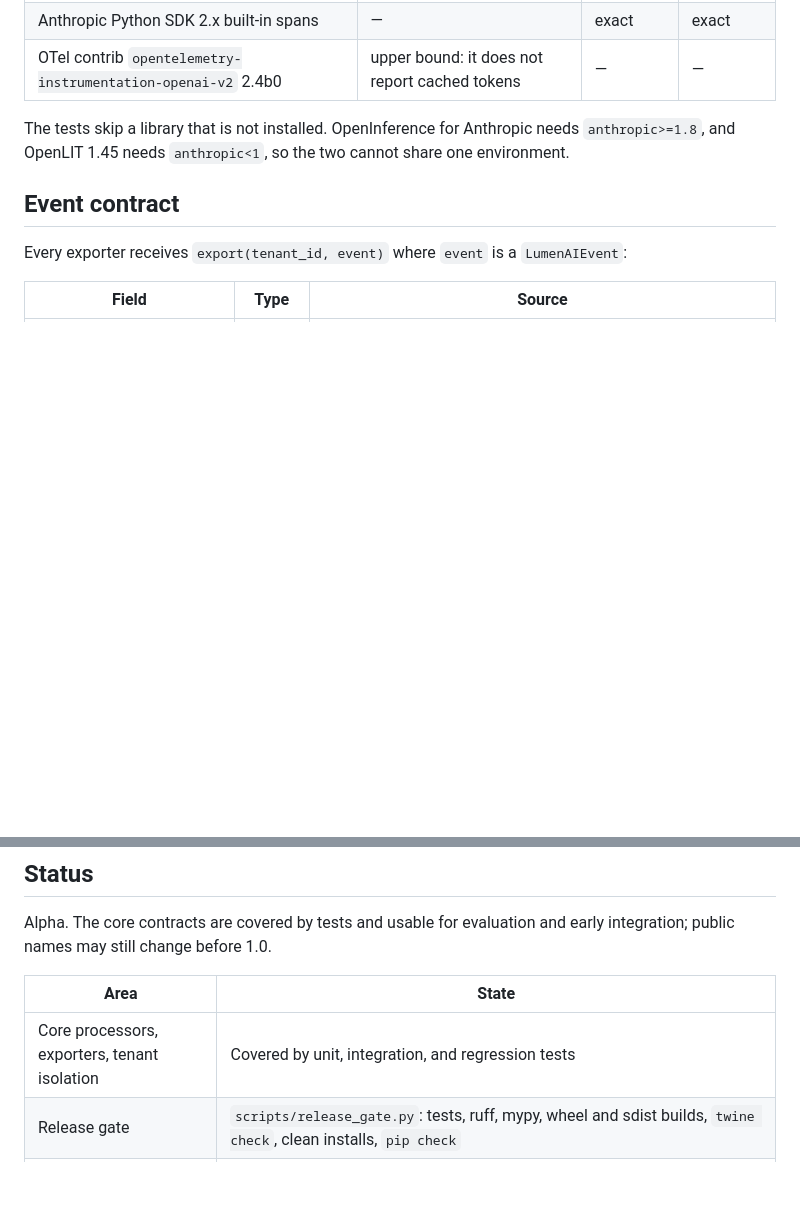
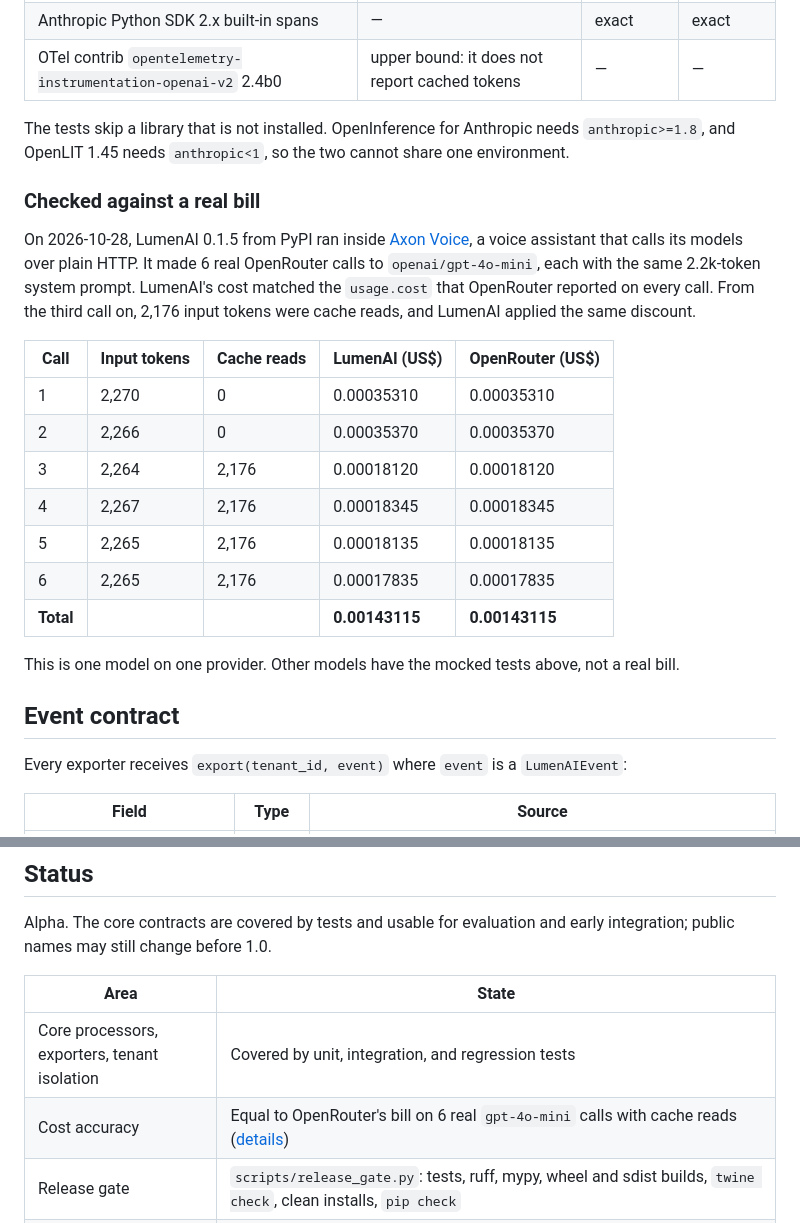
Before and after one commit to skarL007/-lumen-ai-sdk, a Markdown page: README.md, 2 parts joined by grey strips. GitHub-like rendering; blank space fills up the shorter version.

Commit message:
docs: show LumenAI's cost matching a real OpenRouter bill (#22)
Six real openai/gpt-4o-mini calls through OpenRouter from Axon Voice, with
LumenAI 0.1.5 from PyPI: the cost per call equals OpenRouter's usage.cost
(total US$ 0.00143115), including the cache-read discount from call 3 on.

Co-authored-by: Claude Opus 5.5 <noreply@anthropic.com>

```diff
--- a/README.md
+++ b/README.md
@@ -377,6 +377,22 @@ With `genai_only=True`, a span is exported only if it has a model, token counts,
 
 The tests skip a library that is not installed. OpenInference for Anthropic needs `anthropic>=1.8`, and OpenLIT 1.45 needs `anthropic<1`, so the two cannot share one environment.
 
+### Checked against a real bill
+
+On 2026-10-28, LumenAI 0.1.5 from PyPI ran inside [Axon Voice](https://github.com/skarL007/Axon-Voice), a voice assistant that calls its models over plain HTTP. It made 6 real OpenRouter calls to `openai/gpt-4o-mini`, each with the same 2.2k-token system prompt. LumenAI's cost matched the `usage.cost` that OpenRouter reported on every call. From the third call on, 2,176 input tokens were cache reads, and LumenAI applied the same discount.
+
+| Call | Input tokens | Cache reads | LumenAI (US$) | OpenRouter (US$) |
+|---|---|---|---|---|
+| 1 | 2,270 | 0 | 0.00035310 | 0.00035310 |
+| 2 | 2,266 | 0 | 0.00035370 | 0.00035370 |
+| 3 | 2,264 | 2,176 | 0.00018120 | 0.00018120 |
+| 4 | 2,267 | 2,176 | 0.00018345 | 0.00018345 |
+| 5 | 2,265 | 2,176 | 0.00018135 | 0.00018135 |
+| 6 | 2,265 | 2,176 | 0.00017835 | 0.00017835 |
+| **Total** | | | **0.00143115** | **0.00143115** |
+
+This is one model on one provider. Other models have the mocked tests above, not a real bill.
+
 ## Event contract
 
 Every exporter receives `export(tenant_id, event)` where `event` is a `LumenAIEvent`:
@@ -498,6 +514,7 @@ Alpha. The core contracts are covered by tests and usable for evaluation and ear
 | Area | State |
 |---|---|
 | Core processors, exporters, tenant isolation | Covered by unit, integration, and regression tests |
+| Cost accuracy | Equal to OpenRouter's bill on 6 real `gpt-4o-mini` calls with cache reads ([details](#checked-against-a-real-bill)) |
 | Release gate | `scripts/release_gate.py`: tests, ruff, mypy, wheel and sdist builds, `twine check`, clean installs, `pip check` |
 | PyPI | `lumen-ai-sdk`, `lumen-ai-sdk-celery` and `lumen-ai-sdk-openlit` from `0.1.4`; `0.1.3` and older as `lumen-ai-core`, `lumen-ai-celery` and `lumen-ai-openlit` |
 | Storage models | SQLAlchemy models with tenant-scoped constraints for new schemas; no Alembic migrations yet |
```
Also changed, not shown: CHANGELOG.md (+2 -1 lines).
